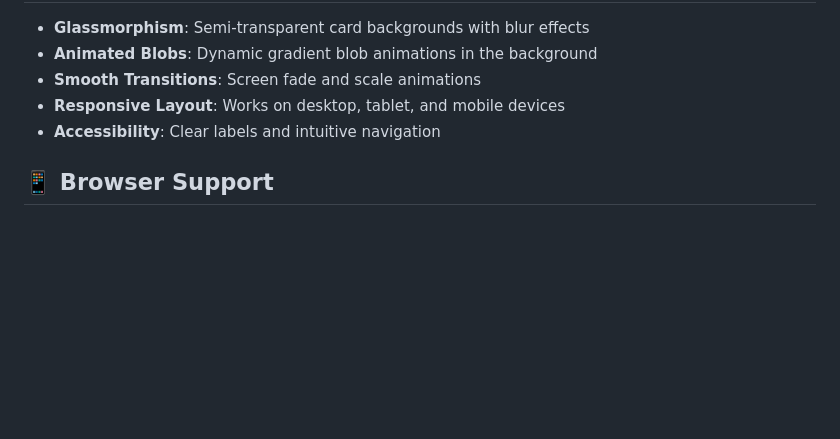
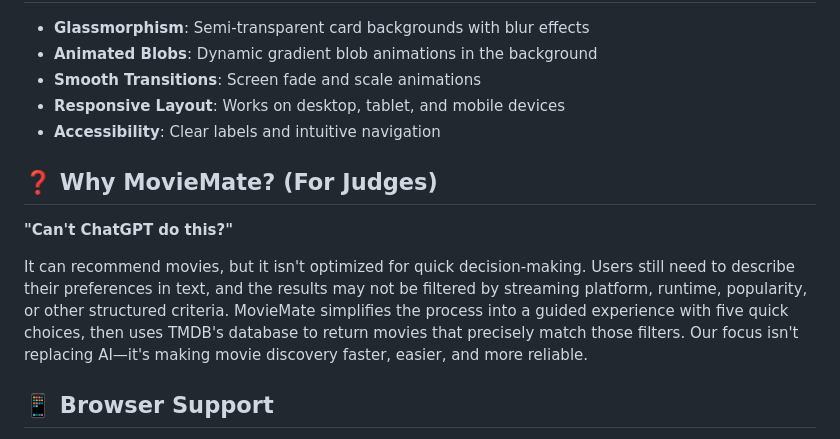
Before and after one commit to ANPANMAN1011/NYC-hackathon-R2, a Markdown page: README.md, the part around the change. GitHub-like rendering; blank space fills up the shorter version.

Commit message:
Add 'Why MovieMate?' section to README
Added a section explaining the advantages of MovieMate over ChatGPT for movie recommendations.

```diff
--- a/README.md
+++ b/README.md
@@ -118,6 +118,13 @@ The application uses **TMDB API v3** to fetch movie data based on user preferenc
 - **Responsive Layout**: Works on desktop, tablet, and mobile devices
 - **Accessibility**: Clear labels and intuitive navigation
 
+## ❓ Why MovieMate? (For Judges)
+
+**"Can't ChatGPT do this?"**
+
+It can recommend movies, but it isn't optimized for quick decision-making. Users still need to describe their preferences in text, and the results may not be filtered by streaming platform, runtime, popularity, or other structured criteria. MovieMate simplifies the process into a guided experience with five quick choices, then uses TMDB's database to return movies that precisely match those filters. Our focus isn't replacing AI—it's making movie discovery faster, easier, and more reliable.
+
+
 ## 📱 Browser Support
 
 - Chrome 90+
```
